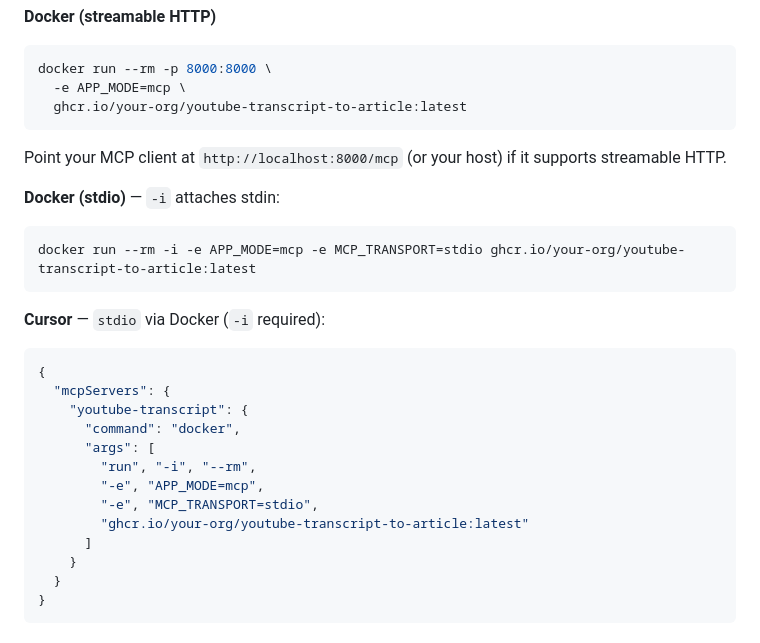
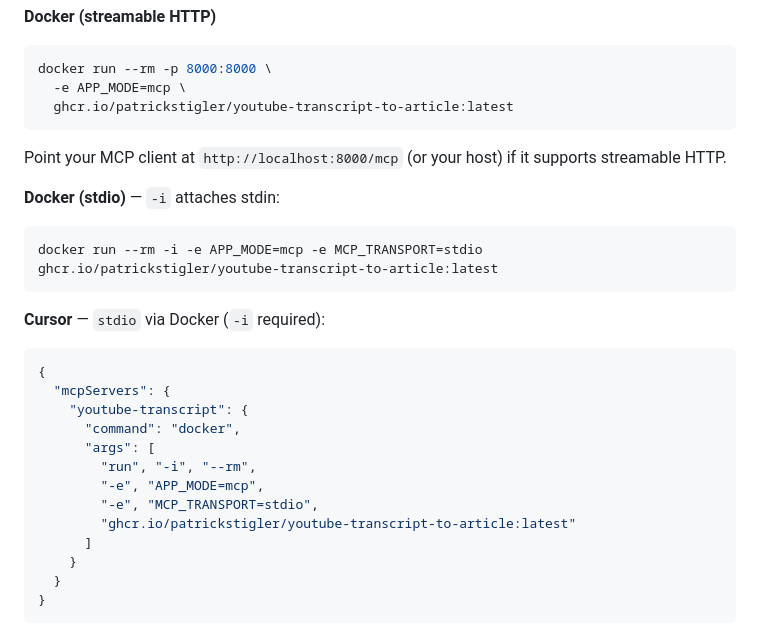
Before and after one commit to patrickstigler/youtube-transcript-to-article, a Markdown page: README.md, the part around the change. Drawn GitHub-style.

Commit message:
Update Docker image reference in README.md

````diff
--- a/README.md
+++ b/README.md
@@ -70,7 +70,7 @@ python mcp_server.py
 ```bash
 docker run --rm -p 8000:8000 \
   -e APP_MODE=mcp \
-  ghcr.io/your-org/youtube-transcript-to-article:latest
+  ghcr.io/patrickstigler/youtube-transcript-to-article:latest
 ```
 
 Point your MCP client at `http://localhost:8000/mcp` (or your host) if it supports streamable HTTP.
@@ -78,7 +78,7 @@ Point your MCP client at `http://localhost:8000/mcp` (or your host) if it suppor
 **Docker (stdio)** — `-i` attaches stdin:
 
 ```bash
-docker run --rm -i -e APP_MODE=mcp -e MCP_TRANSPORT=stdio ghcr.io/your-org/youtube-transcript-to-article:latest
+docker run --rm -i -e APP_MODE=mcp -e MCP_TRANSPORT=stdio ghcr.io/patrickstigler/youtube-transcript-to-article:latest
 ```
 
 **Cursor** — `stdio` via Docker (`-i` required):
@@ -92,7 +92,7 @@ docker run --rm -i -e APP_MODE=mcp -e MCP_TRANSPORT=stdio ghcr.io/your-org/youtu
         "run", "-i", "--rm",
         "-e", "APP_MODE=mcp",
         "-e", "MCP_TRANSPORT=stdio",
-        "ghcr.io/your-org/youtube-transcript-to-article:latest"
+        "ghcr.io/patrickstigler/youtube-transcript-to-article:latest"
       ]
     }
   }
````
